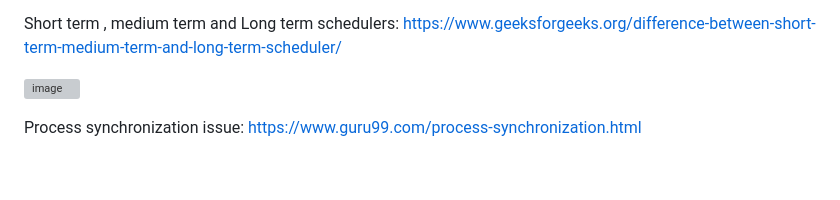
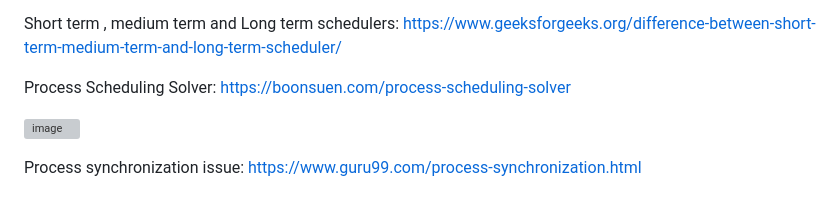
Before and after one commit to niityam/ICT_GUNI_Nityam, a Markdown page: Personal/FI_OS.md, the part around the change. Drawn GitHub-style; blank space fills up the shorter version; grey boxes are pictures that could not be loaded.

```diff
--- a/Personal/FI_OS.md
+++ b/Personal/FI_OS.md
@@ -17,6 +17,8 @@ System calls for process management: https://www.tutorialspoint.com/what-are-the
 Job Scheduling Vs CPU scheduling: https://www.differencebetween.com/difference-between-job-scheduling-and-vs-cpu-scheduling/#:~:text=and%20CPU%20Scheduling%3F-,Job%20Scheduling%20vs%20CPU%20Scheduling,the%20CPU%20to%20that%20process.
 
 Short term , medium term and Long term schedulers: https://www.geeksforgeeks.org/difference-between-short-term-medium-term-and-long-term-scheduler/
+
+Process Scheduling Solver: https://boonsuen.com/process-scheduling-solver
 
 
 ![image](https://user-images.githubusercontent.com/78067067/221654502-957b1c2d-6c2e-414c-99e5-7bbdf178ea1e.png)
```
